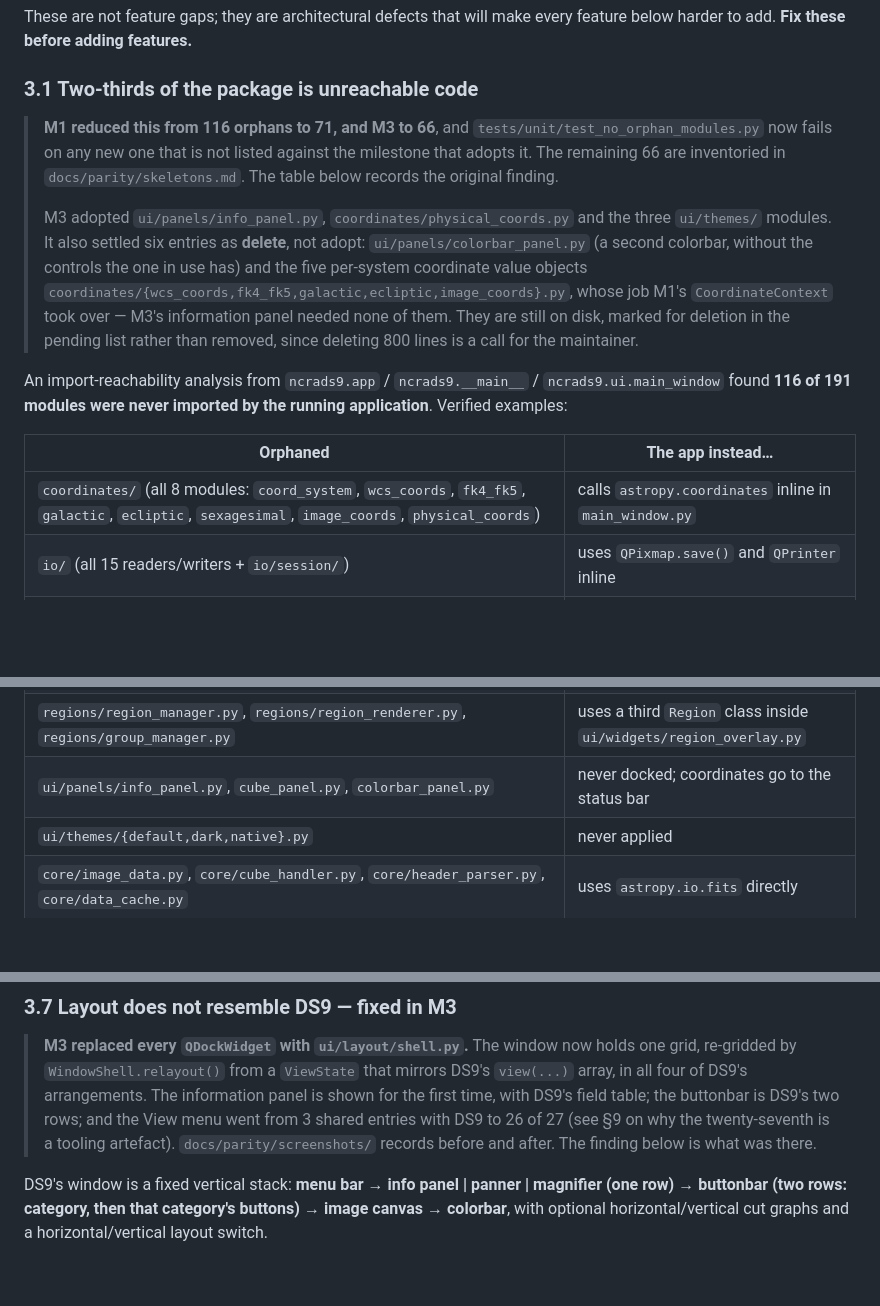
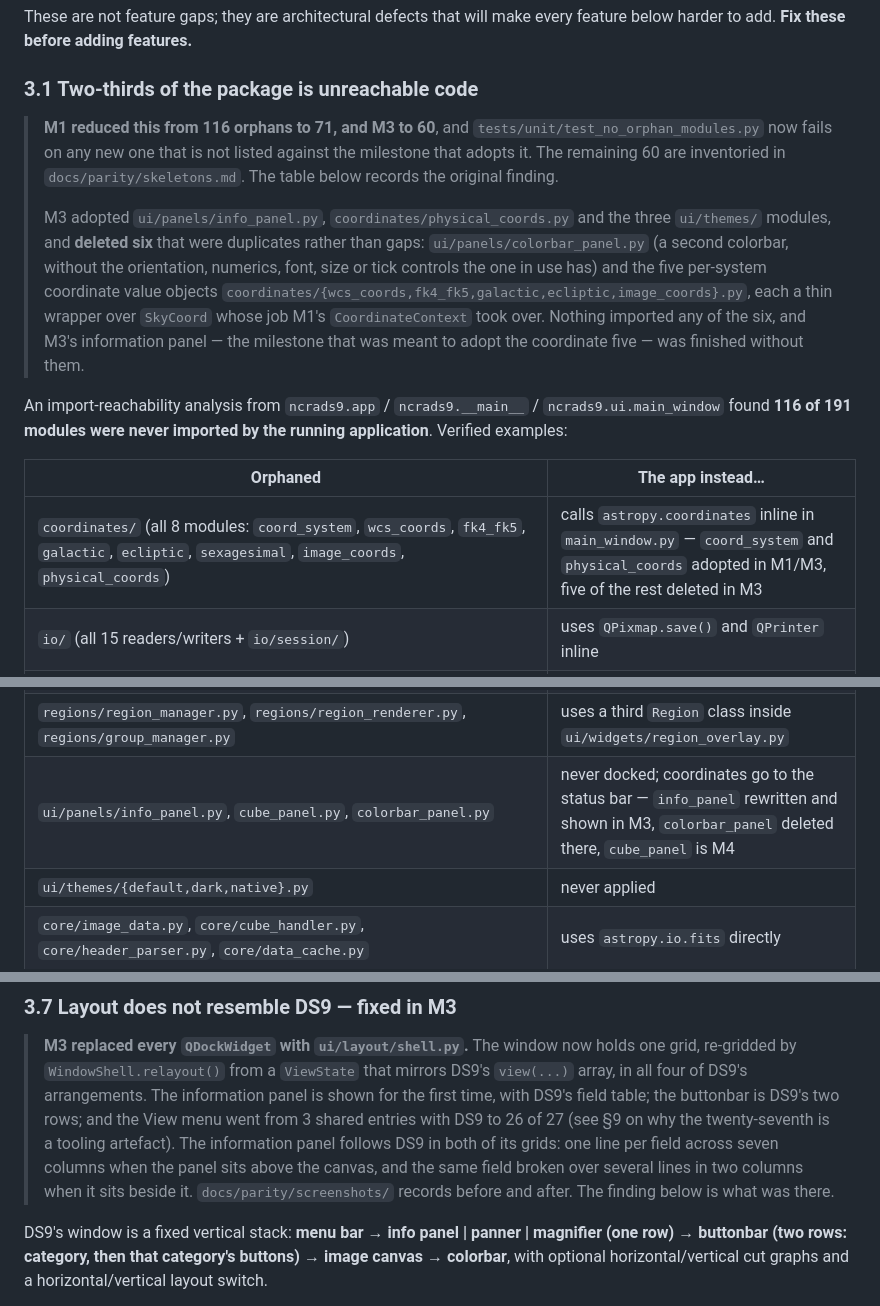
Before and after one commit to yogeshw/ncrads9, a Markdown page: PLAN.md, 3 parts joined by grey strips. Drawn GitHub-style; blank space fills up the shorter version.

```diff
--- a/PLAN.md
+++ b/PLAN.md
@@ -72,19 +72,20 @@ harder to add. **Fix these before adding features.**
 
 ### 3.1 Two-thirds of the package is unreachable code
 
-> **M1 reduced this from 116 orphans to 71, and M3 to 66**, and
+> **M1 reduced this from 116 orphans to 71, and M3 to 60**, and
 > `tests/unit/test_no_orphan_modules.py` now fails on any new one that is not
-> listed against the milestone that adopts it. The remaining 66 are inventoried in
+> listed against the milestone that adopts it. The remaining 60 are inventoried in
 > `docs/parity/skeletons.md`. The table below records the original finding.
 >
 > M3 adopted `ui/panels/info_panel.py`, `coordinates/physical_coords.py` and the
-> three `ui/themes/` modules. It also settled six entries as **delete**, not
-> adopt: `ui/panels/colorbar_panel.py` (a second colorbar, without the controls
-> the one in use has) and the five per-system coordinate value objects
-> `coordinates/{wcs_coords,fk4_fk5,galactic,ecliptic,image_coords}.py`, whose job
-> M1's `CoordinateContext` took over — M3's information panel needed none of
-> them. They are still on disk, marked for deletion in the pending list rather
-> than removed, since deleting 800 lines is a call for the maintainer.
+> three `ui/themes/` modules, and **deleted six** that were duplicates rather
+> than gaps: `ui/panels/colorbar_panel.py` (a second colorbar, without the
+> orientation, numerics, font, size or tick controls the one in use has) and the
+> five per-system coordinate value objects
+> `coordinates/{wcs_coords,fk4_fk5,galactic,ecliptic,image_coords}.py`, each a
+> thin wrapper over `SkyCoord` whose job M1's `CoordinateContext` took over.
+> Nothing imported any of the six, and M3's information panel — the milestone
+> that was meant to adopt the coordinate five — was finished without them.
 
 An import-reachability analysis from `ncrads9.app` / `ncrads9.__main__` /
 `ncrads9.ui.main_window` found **116 of 191 modules were never imported by the running
@@ -92,14 +93,14 @@ application**. Verified examples:
 
 | Orphaned | The app instead… |
 |---|---|
-| `coordinates/` (all 8 modules: `coord_system`, `wcs_coords`, `fk4_fk5`, `galactic`, `ecliptic`, `sexagesimal`, `image_coords`, `physical_coords`) | calls `astropy.coordinates` inline in `main_window.py` |
+| `coordinates/` (all 8 modules: `coord_system`, `wcs_coords`, `fk4_fk5`, `galactic`, `ecliptic`, `sexagesimal`, `image_coords`, `physical_coords`) | calls `astropy.coordinates` inline in `main_window.py` — `coord_system` and `physical_coords` adopted in M1/M3, five of the rest deleted in M3 |
 | `io/` (all 15 readers/writers + `io/session/`) | uses `QPixmap.save()` and `QPrinter` inline |
 | `printing/` (`page_setup`, `postscript`, `print_engine`) | uses `QPrinter` inline in `_print_image()` |
 | `analysis/statistics`, `analysis/histogram`, `analysis/pixel_table`, `analysis/centroid` | recomputes with NumPy inline in `main_window.py` |
 | `grid/` (`grid_renderer`, `grid_labels`, `ast_wrapper`, `grid_config`) | draws a pixel grid in `contour_overlay.py` |
 | `frames/frame.py`, `frames/frame_manager.py`, `frames/tile_layout.py`, `frames/blink_controller.py`, `frames/rgb_frame.py`, `frames/hsv_frame.py`, `frames/hls_frame.py`, `frames/frame_3d.py` | uses `frames/simple_frame_manager.py` + an ad-hoc `self._tile_layout` dict |
 | `regions/region_manager.py`, `regions/region_renderer.py`, `regions/group_manager.py` | uses a third `Region` class inside `ui/widgets/region_overlay.py` |
-| `ui/panels/info_panel.py`, `cube_panel.py`, `colorbar_panel.py` | never docked; coordinates go to the status bar |
+| `ui/panels/info_panel.py`, `cube_panel.py`, `colorbar_panel.py` | never docked; coordinates go to the status bar — `info_panel` rewritten and shown in M3, `colorbar_panel` deleted there, `cube_panel` is M4 |
 | `ui/themes/{default,dark,native}.py` | never applied |
 | `core/image_data.py`, `core/cube_handler.py`, `core/header_parser.py`, `core/data_cache.py` | uses `astropy.io.fits` directly |
 | `prism/`, `image_servers/{dss,eso,skyview,sdss_image,twomass_image}`, `communication/iis/`, `rendering/colormap_engine.py`, `rendering/rgb_compositor.py` | not used at all |
@@ -171,7 +172,10 @@ extension chooser, no cube handling, no bin-table handling, no mosaic handling,
 > mirrors DS9's `view(...)` array, in all four of DS9's arrangements. The
 > information panel is shown for the first time, with DS9's field table; the
 > buttonbar is DS9's two rows; and the View menu went from 3 shared entries with
-> DS9 to 26 of 27 (see §9 on why the twenty-seventh is a tooling artefact). `docs/parity/screenshots/` records before and after.
+> DS9 to 26 of 27 (see §9 on why the twenty-seventh is a tooling artefact).
+> The information panel follows DS9 in both of its grids: one line per field
+> across seven columns when the panel sits above the canvas, and the same field
+> broken over several lines in two columns when it sits beside it. `docs/parity/screenshots/` records before and after.
 > The finding below is what was there.
 
 DS9's window is a fixed vertical stack: **menu bar → info panel | panner | magnifier (one row)
```
Also changed, not shown: other parts of PLAN.md (+1 -1 lines), TODO.md (+13 -9 lines).
